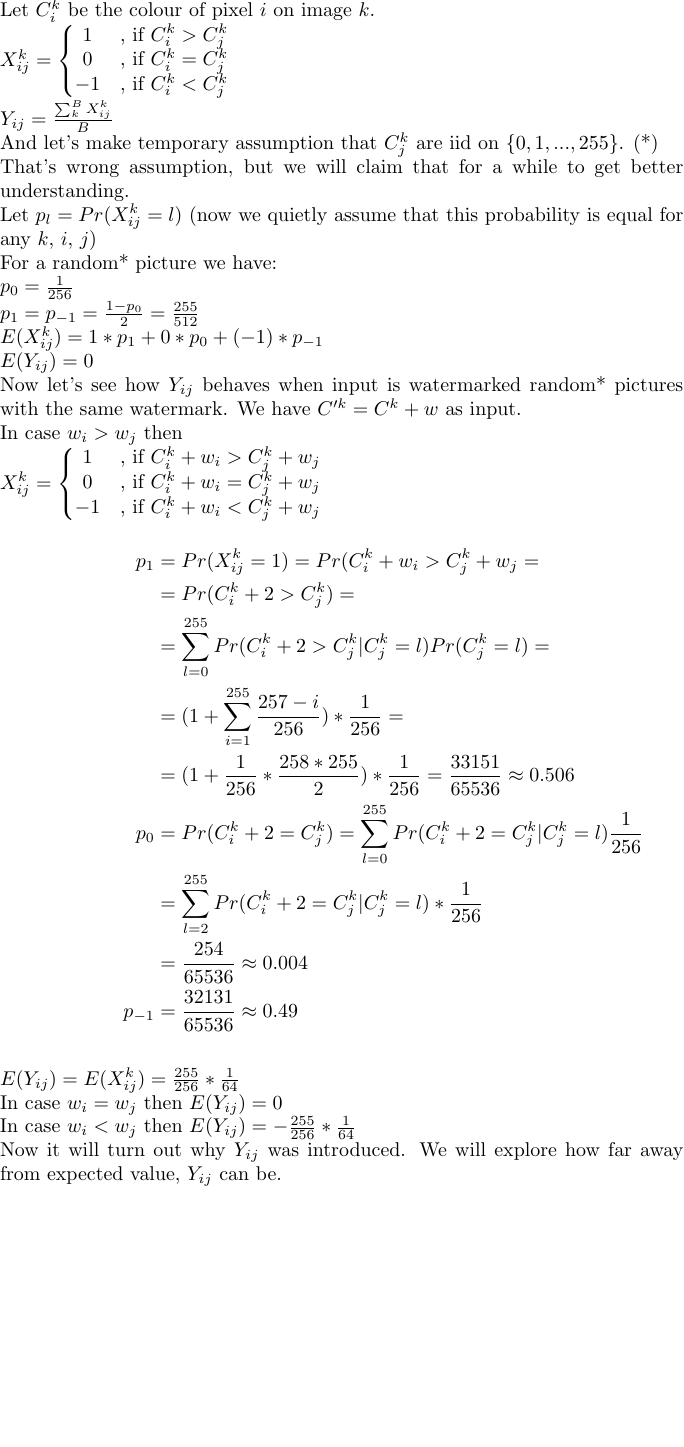
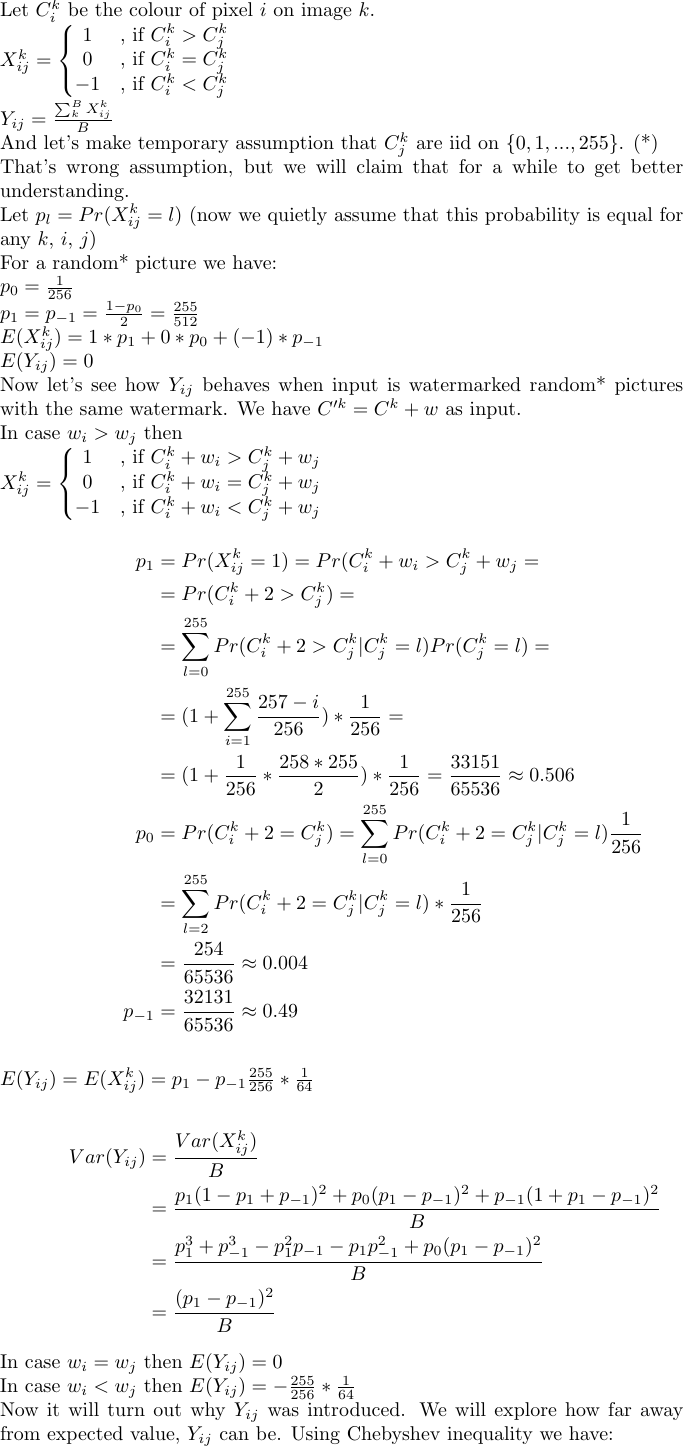
Before and after one commit to wanatpj/h_blind, a LaTeX figure (latex/analysis.tex): the whole page, the shorter picture padded with empty space. Compiled offline with pdfLaTeX.

Commit message:
analysis

```diff
--- a/latex/analysis.tex
+++ b/latex/analysis.tex
@@ -40,9 +40,15 @@ p_0 &= Pr(C^k_i + 2 = C^k_j) = \sum_{l=0}^{255} Pr(C^k_i + 2 = C^k_j | C^k_j = l
     &= \frac{254}{65536} \approx 0.004\\
 p_{-1} &= \frac{32131}{65536} \approx 0.49
 \end{align*}\\
-$E(Y_{ij}) = E(X^k_{ij}) = \frac{255}{256}*\frac{1}{64}$\\
+$E(Y_{ij}) = E(X^k_{ij}) = p_1 - p_{-1}\frac{255}{256}*\frac{1}{64}$\\
+\begin{align*}
+Var(Y_{ij}) &= \frac{Var(X^k_{ij})}{B}\\
+            &= \frac{p_1(1-p_1+p_{-1})^2 + p_0(p_1-p_{-1})^2 + p_{-1}(1+p_1-p_{-1})^2}{B}\\
+            &= \frac{p_1^3 + p_{-1}^3 - p_1^2p_{-1} - p_1p_{-1}^2 + p_0(p_1-p_{-1})^2}{B}\\
+            &= \frac{(p_1-p_{-1})^2}{B}
+\end{align*}
 In case $w_i = w_j$ then $E(Y_{ij}) = 0$\\
 In case $w_i < w_j$ then $E(Y_{ij}) = -\frac{255}{256}*\frac{1}{64}$\\
 Now it will turn out why $Y_{ij}$ was introduced. We will explore how far away
-from expected value, $Y_{ij}$ can be.
+from expected value, $Y_{ij}$ can be. Using Chebyshev inequality we have:
 \end{document}
```
Also changed, not shown: latex/analysis.png.
